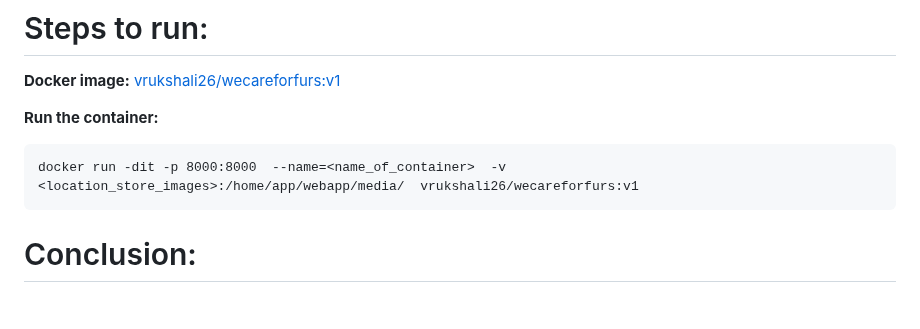
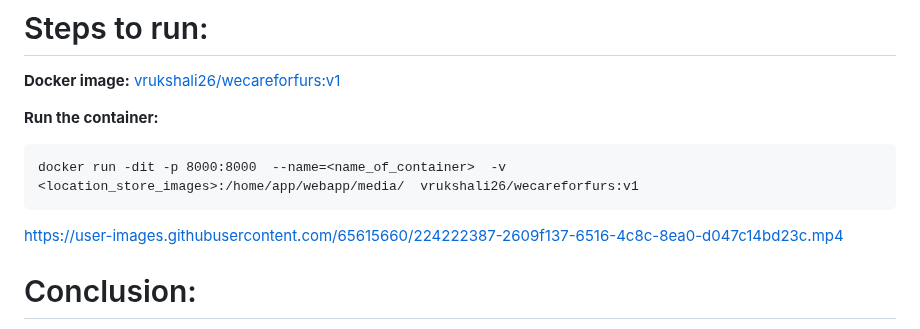
Before and after one commit to vrukshaliii/wecareforfurs, a Markdown page: README.md, the part around one of its changes. GitHub-like rendering; blank space fills up the shorter version.

Commit message:
Added images and video to Readme

````diff
--- a/README.md
+++ b/README.md
@@ -55,6 +57,8 @@ The selected model will be deployed using a Docker container. The Dockerfile wil
 docker run -dit -p 8000:8000  --name=<name_of_container>  -v  <location_store_images>:/home/app/webapp/media/  vrukshali26/wecareforfurs:v1
 ```
 
+https://user-images.githubusercontent.com/65615660/224222387-2609f137-6516-4c8c-8ea0-d047c14bd23c.mp4
+
 # Conclusion:
 
 This project aims to classify various types of dog skin diseases using deep learning models with images.
````
Also changed, not shown: other parts of README.md (+2 -0 lines).
